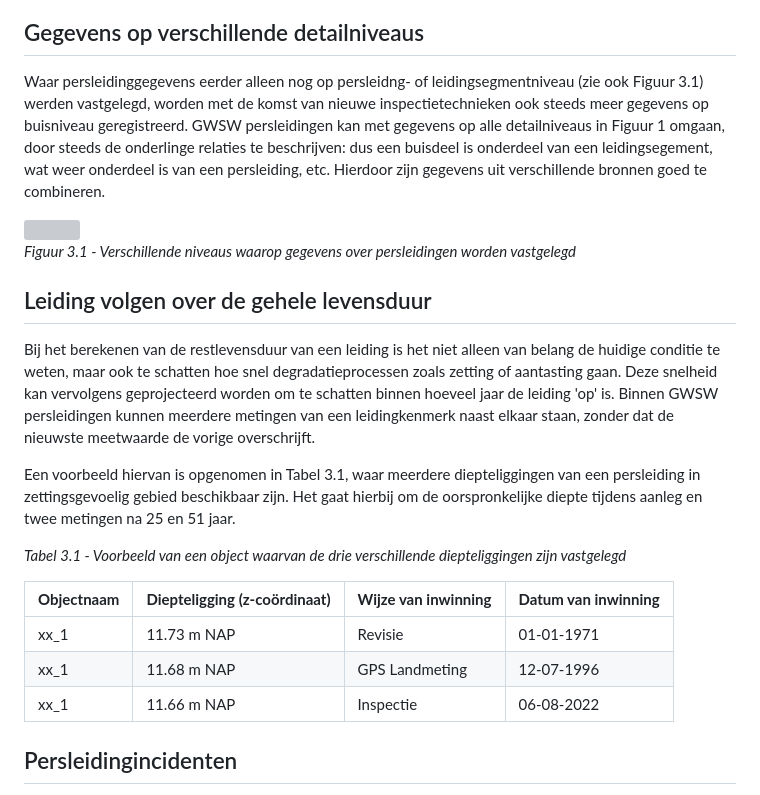
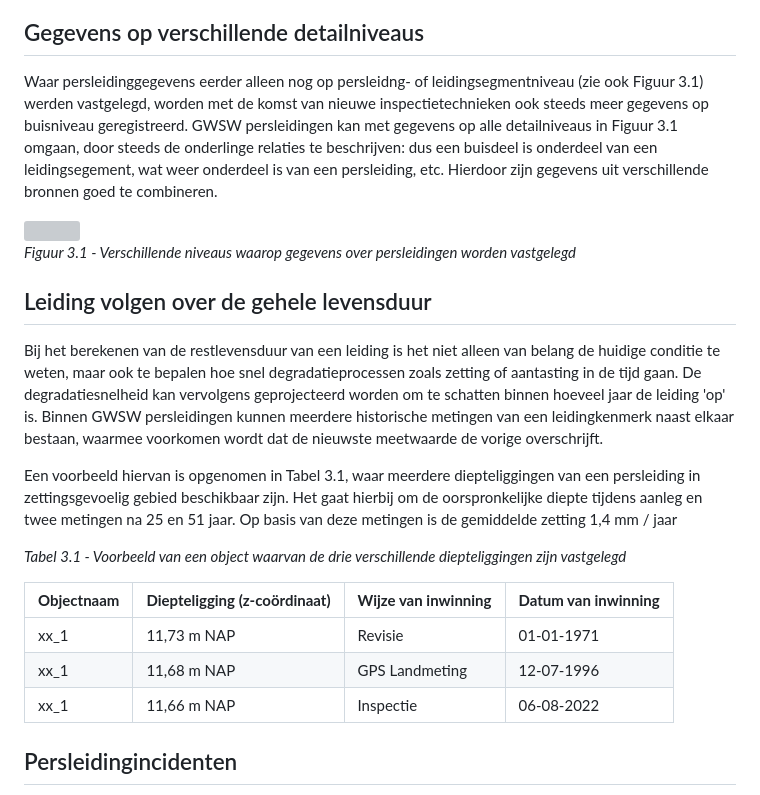
Before and after one commit to StichtingRIONED/gwsw-persleidingen, a Markdown page: main.md, the part around one of its changes. Rendered like a GitHub page; grey boxes are pictures that could not be loaded.

```diff
--- a/main.md
+++ b/main.md
@@ -53,24 +53,24 @@ In dit hoofdstuk zijn de belangrijkste vernieuwingen aan het GWSW vanuit een beh
 Het zwaartepunt van GWSW persleidingen ligt op de de vaste gegevens van persleidingen. Denk hierbij bijvoorbeeld aan leidingmateriaal of wanddikte, maar ook kenmerken die nodig zijn om hydraulische berekeningen uit te voeren. Appendages zoals ontluchters en afsluiters vallen ook binnen de scope. De vaste gegevens zijn reeds deels gespecificeerd in het GWSW. In deze module zijn waar nodig bestaande modelconcepten aangepast en missende concepten toegevoegd.
 
 ## Gegevens op verschillende detailniveaus
-Waar persleidinggegevens eerder alleen nog op persleidng- of leidingsegmentniveau (zie ook Figuur 3.1) werden vastgelegd, worden met de komst van nieuwe inspectietechnieken ook steeds meer gegevens op buisniveau geregistreerd. GWSW persleidingen kan met gegevens op alle detailniveaus in Figuur 1 omgaan, door steeds de onderlinge relaties te beschrijven: dus een buisdeel is onderdeel van een leidingsegement, wat weer onderdeel is van een persleiding, etc. Hierdoor zijn gegevens uit verschillende bronnen goed te combineren.
+Waar persleidinggegevens eerder alleen nog op persleidng- of leidingsegmentniveau (zie ook Figuur 3.1) werden vastgelegd, worden met de komst van nieuwe inspectietechnieken ook steeds meer gegevens op buisniveau geregistreerd. GWSW persleidingen kan met gegevens op alle detailniveaus in Figuur 3.1 omgaan, door steeds de onderlinge relaties te beschrijven: dus een buisdeel is onderdeel van een leidingsegement, wat weer onderdeel is van een persleiding, etc. Hierdoor zijn gegevens uit verschillende bronnen goed te combineren.
 
 <img src="media/Buis_SysteemNiveau.png" style="width:80%;height:80%" />
 
 *Figuur 3.1 - Verschillende niveaus waarop gegevens over persleidingen worden vastgelegd*
 
 ## Leiding volgen over de gehele levensduur
-Bij het berekenen van de restlevensduur van een leiding is het niet alleen van belang de huidige conditie te weten, maar ook te schatten hoe snel degradatieprocessen zoals zetting of aantasting gaan. Deze snelheid kan vervolgens geprojecteerd worden om te schatten binnen hoeveel jaar de leiding 'op' is. Binnen GWSW persleidingen kunnen meerdere metingen van een leidingkenmerk naast elkaar staan, zonder dat de nieuwste meetwaarde de vorige overschrijft.
+Bij het berekenen van de restlevensduur van een leiding is het niet alleen van belang de huidige conditie te weten, maar ook te bepalen hoe snel degradatieprocessen zoals zetting of aantasting in de tijd gaan. De degradatiesnelheid kan vervolgens geprojecteerd worden om te schatten binnen hoeveel jaar de leiding 'op' is. Binnen GWSW persleidingen kunnen meerdere historische metingen van een leidingkenmerk naast elkaar bestaan, waarmee voorkomen wordt dat de nieuwste meetwaarde de vorige overschrijft.
 
-Een voorbeeld hiervan is opgenomen in Tabel 3.1, waar meerdere diepteliggingen van een persleiding in zettingsgevoelig gebied beschikbaar zijn. Het gaat hierbij om de oorspronkelijke diepte tijdens aanleg en twee metingen na 25 en 51 jaar.
+Een voorbeeld hiervan is opgenomen in Tabel 3.1, waar meerdere diepteliggingen van een persleiding in zettingsgevoelig gebied beschikbaar zijn. Het gaat hierbij om de oorspronkelijke diepte tijdens aanleg en twee metingen na 25 en 51 jaar. Op basis van deze metingen is de gemiddelde zetting 1,4 mm / jaar
 
 *Tabel 3.1 - Voorbeeld van een object waarvan de drie verschillende diepteliggingen zijn vastgelegd*
 
 | **Objectnaam** | **Diepteligging (z-coördinaat)** | **Wijze van inwinning** | **Datum van inwinning** |
 |----------------|----------------------------------|-------------------------|-------------------------|
-| xx_1           | 11.73 m NAP                      | Revisie                 | 01-01-1971              |
-| xx_1           | 11.68 m NAP                      | GPS Landmeting          | 12-07-1996              |
-| xx_1           | 11.66 m NAP                      | Inspectie               | 06-08-2022              |
+| xx_1           | 11,73 m NAP                      | Revisie                 | 01-01-1971              |
+| xx_1           | 11,68 m NAP                      | GPS Landmeting          | 12-07-1996              |
+| xx_1           | 11,66 m NAP                      | Inspectie               | 06-08-2022              |
 
 ## Persleidingincidenten
 De STandaard voor Uniforme Incidentenregistratie Persleidingen (STUIP) van Stichting RIONED / STOWA is als onderdeel van GWSW persleidingen opgenomen. Deze standaard beschrijft welke aspecten van een persleidingincident vastgelegd moeten worden om tot een bruikbare informatiebron voor risicogestuurd beheer te komen.
```
Also changed, not shown: other parts of main.md (+5 -5 lines).
